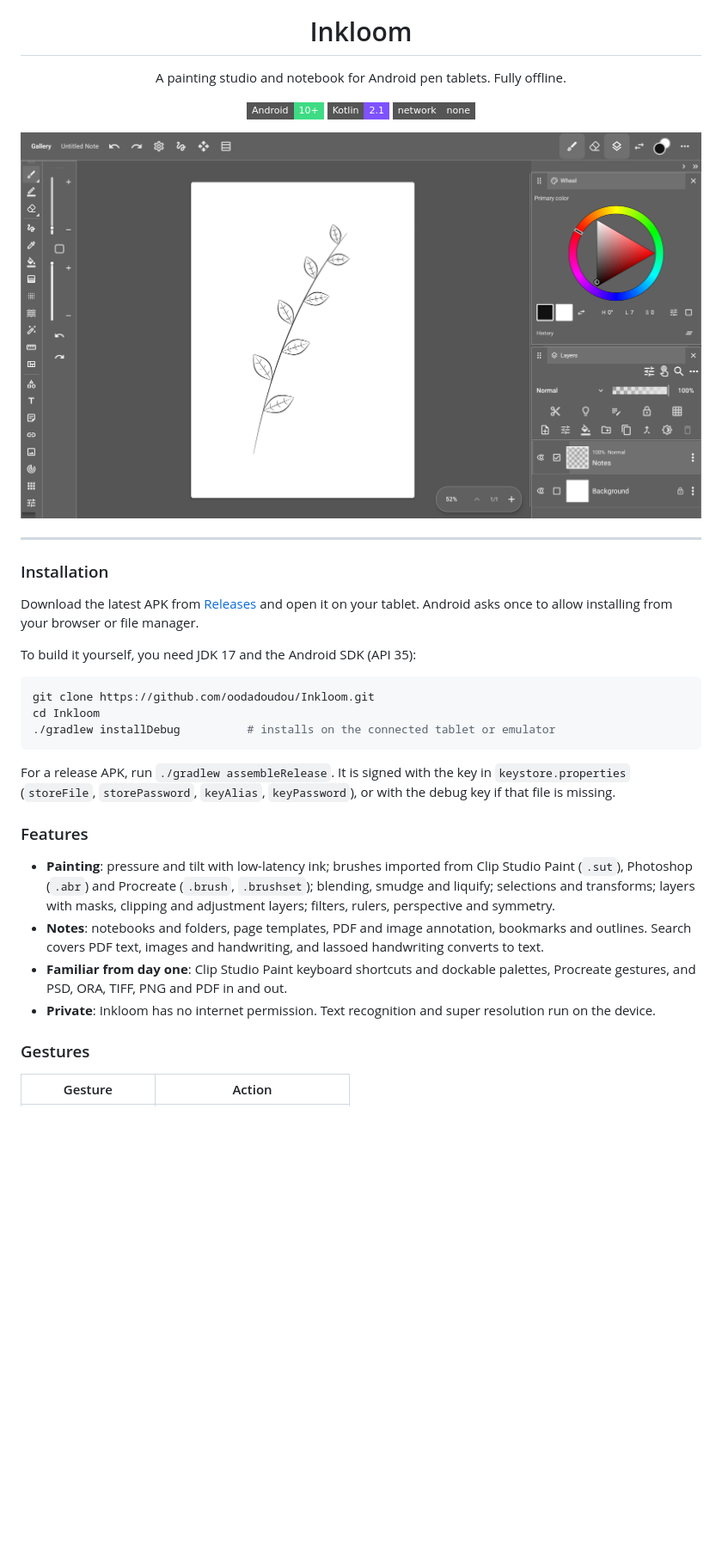
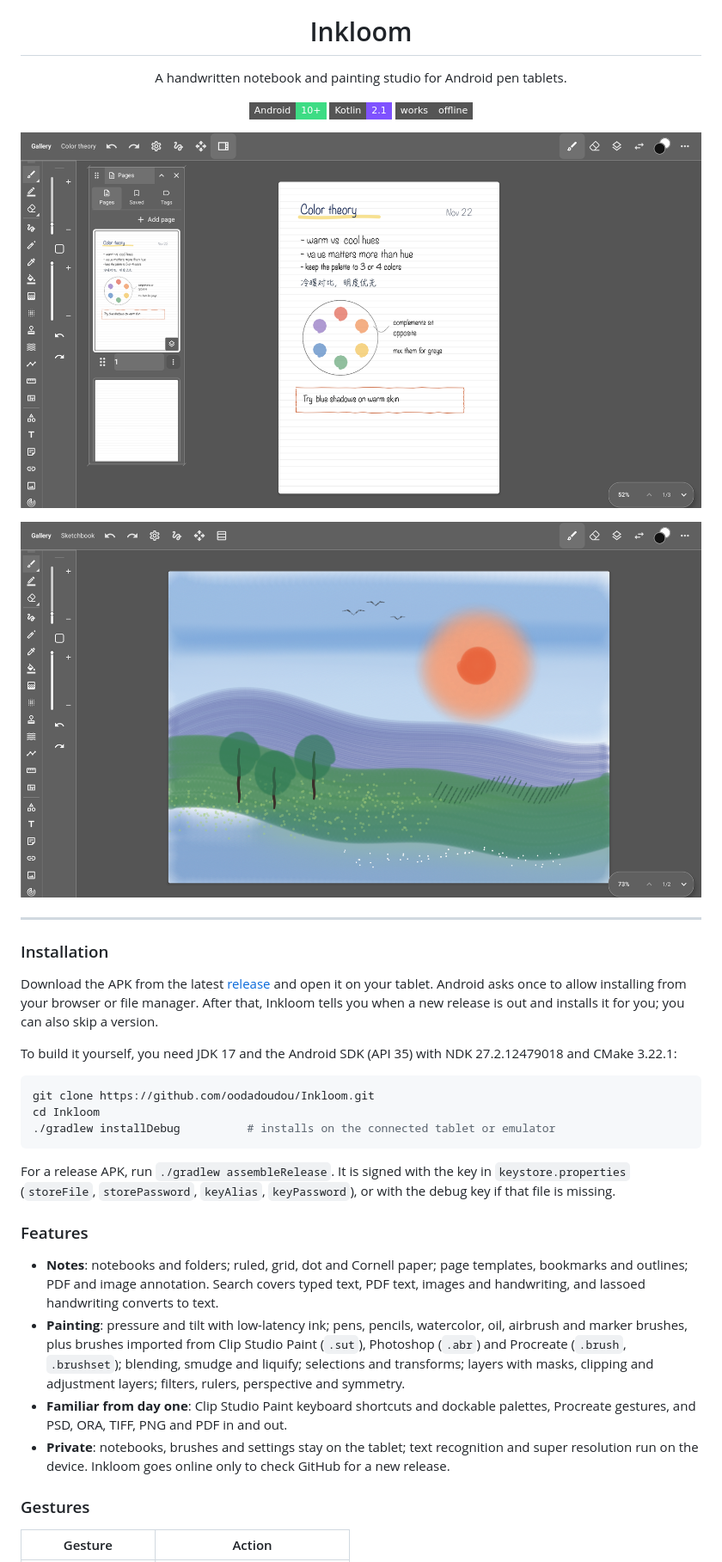
Before and after one commit to oodadoudou/Inkloom, a Markdown page: README.md, the part around one of its changes. Shown at 86% size. Drawn GitHub-style; pictures changed too: .github/assets/notes.png (added), .github/assets/painting.png (added), .github/assets/screenshot.png (deleted); badges without logos; blank space fills up the shorter version.

Commit message:
docs: Present Inkloom as a notebook first, with note and painting screenshots
Installation now covers in-app updates; the privacy line reflects the update check.

````diff
--- a/README.md
+++ b/README.md
@@ -2,22 +2,24 @@
   <img src=".github/assets/icon.png" alt="Inkloom" width="96">
 </p>
 <h1 align="center">Inkloom</h1>
-<p align="center">A painting studio and notebook for Android pen tablets. Fully offline.</p>
+<p align="center">A handwritten notebook and painting studio for Android pen tablets.</p>
 <p align="center">
   <img alt="Android 10+" src="https://img.shields.io/badge/Android-10%2B-3DDC84?style=flat-square&logo=android&logoColor=white">
   <img alt="Kotlin" src="https://img.shields.io/badge/Kotlin-2.1-7F52FF?style=flat-square&logo=kotlin&logoColor=white">
-  <img alt="No network access" src="https://img.shields.io/badge/network-none-555555?style=flat-square">
+  <img alt="Offline" src="https://img.shields.io/badge/works-offline-555555?style=flat-square">
 </p>
 
-![Inkloom](.github/assets/screenshot.png)
+![Notes in Inkloom](.github/assets/notes.png)
+
+![Painting in Inkloom](.github/assets/painting.png)
 
 ---
 
 ### Installation
 
-Download the latest APK from [Releases](https://github.com/oodadoudou/Inkloom/releases) and open it on your tablet. Android asks once to allow installing from your browser or file manager.
+Download the APK from the latest [release](https://github.com/oodadoudou/Inkloom/releases/latest) and open it on your tablet. Android asks once to allow installing from your browser or file manager. After that, Inkloom tells you when a new release is out and installs it for you; you can also skip a version.
 
-To build it yourself, you need JDK 17 and the Android SDK (API 35):
+To build it yourself, you need JDK 17 and the Android SDK (API 35) with NDK 27.2.12479018 and CMake 3.22.1:
 
 ```bash
 git clone https://github.com/oodadoudou/Inkloom.git
@@ -29,10 +31,10 @@ For a release APK, run `./gradlew assembleRelease`. It is signed with the key in
 
 ### Features
 
-- **Painting**: pressure and tilt with low-latency ink; brushes imported from Clip Studio Paint (`.sut`), Photoshop (`.abr`) and Procreate (`.brush`, `.brushset`); blending, smudge and liquify; selections and transforms; layers with masks, clipping and adjustment layers; filters, rulers, perspective and symmetry.
-- **Notes**: notebooks and folders, page templates, PDF and image annotation, bookmarks and outlines. Search covers PDF text, images and handwriting, and lassoed handwriting converts to text.
+- **Notes**: notebooks and folders; ruled, grid, dot and Cornell paper; page templates, bookmarks and outlines; PDF and image annotation. Search covers typed text, PDF text, images and handwriting, and lassoed handwriting converts to text.
+- **Painting**: pressure and tilt with low-latency ink; pens, pencils, watercolor, oil, airbrush and marker brushes, plus brushes imported from Clip Studio Paint (`.sut`), Photoshop (`.abr`) and Procreate (`.brush`, `.brushset`); blending, smudge and liquify; selections and transforms; layers with masks, clipping and adjustment layers; filters, rulers, perspective and symmetry.
 - **Familiar from day one**: Clip Studio Paint keyboard shortcuts and dockable palettes, Procreate gestures, and PSD, ORA, TIFF, PNG and PDF in and out.
-- **Private**: Inkloom has no internet permission. Text recognition and super resolution run on the device.
+- **Private**: notebooks, brushes and settings stay on the tablet; text recognition and super resolution run on the device. Inkloom goes online only to check GitHub for a new release.
 
 ### Gestures
 
````
Also changed, not shown: other parts of README.md (+1 -1 lines).
